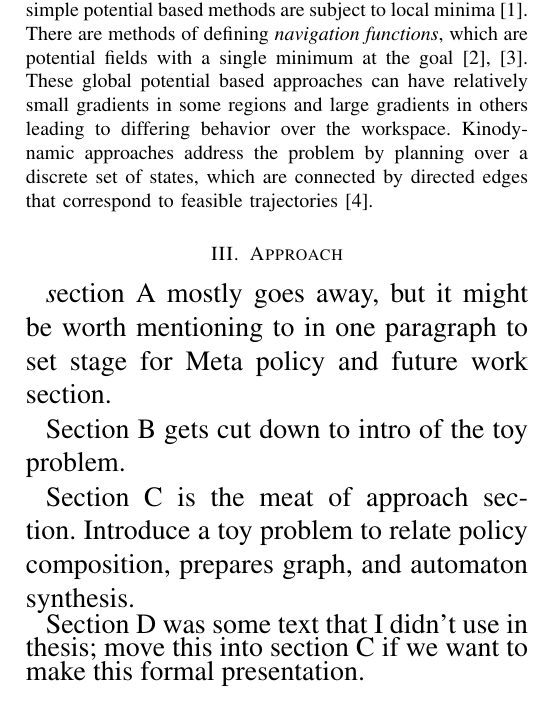
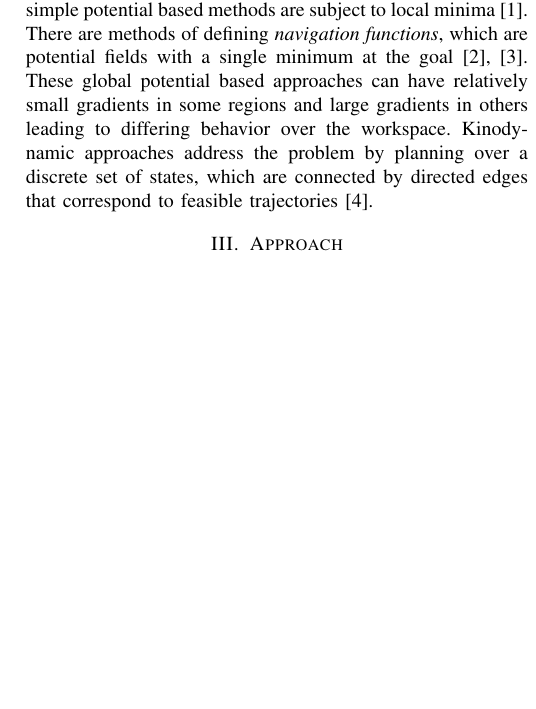
Before and after one commit to hadaskg/tro_ckg, a LaTeX paper (dcc_hadas_tro.tex): part of one column of page 1 of 13 before the commit and part of one column of page 1 of 12 after it, cut so that both start at the same text, the shorter picture padded with empty space. Compiled offline with pdfLaTeX.

Commit message:
delete some unneeded text

```diff
--- a/dcc_hadas_tro.tex
+++ b/dcc_hadas_tro.tex
@@ -316,17 +316,6 @@ that correspond to feasible trajectories~\cite{donald_93}.
 \section{Approach}
 \label{sec:approach}
 
-{\Large \emph
-section A mostly goes away, but it might be worth mentioning
-  to in one paragraph to set stage for Meta policy and future work
-  section.
-
-Section B gets cut down to intro of the toy problem.
-
-Section C is the meat of approach section.  Introduce a toy problem to relate policy composition, prepares graph, and automaton synthesis.
-
-Section D was some text that I didn't use in thesis; move this into section C if we want to make this formal presentation.}
-
 \input{tro_approach}
 
 \section{Experimental Setup}
```
